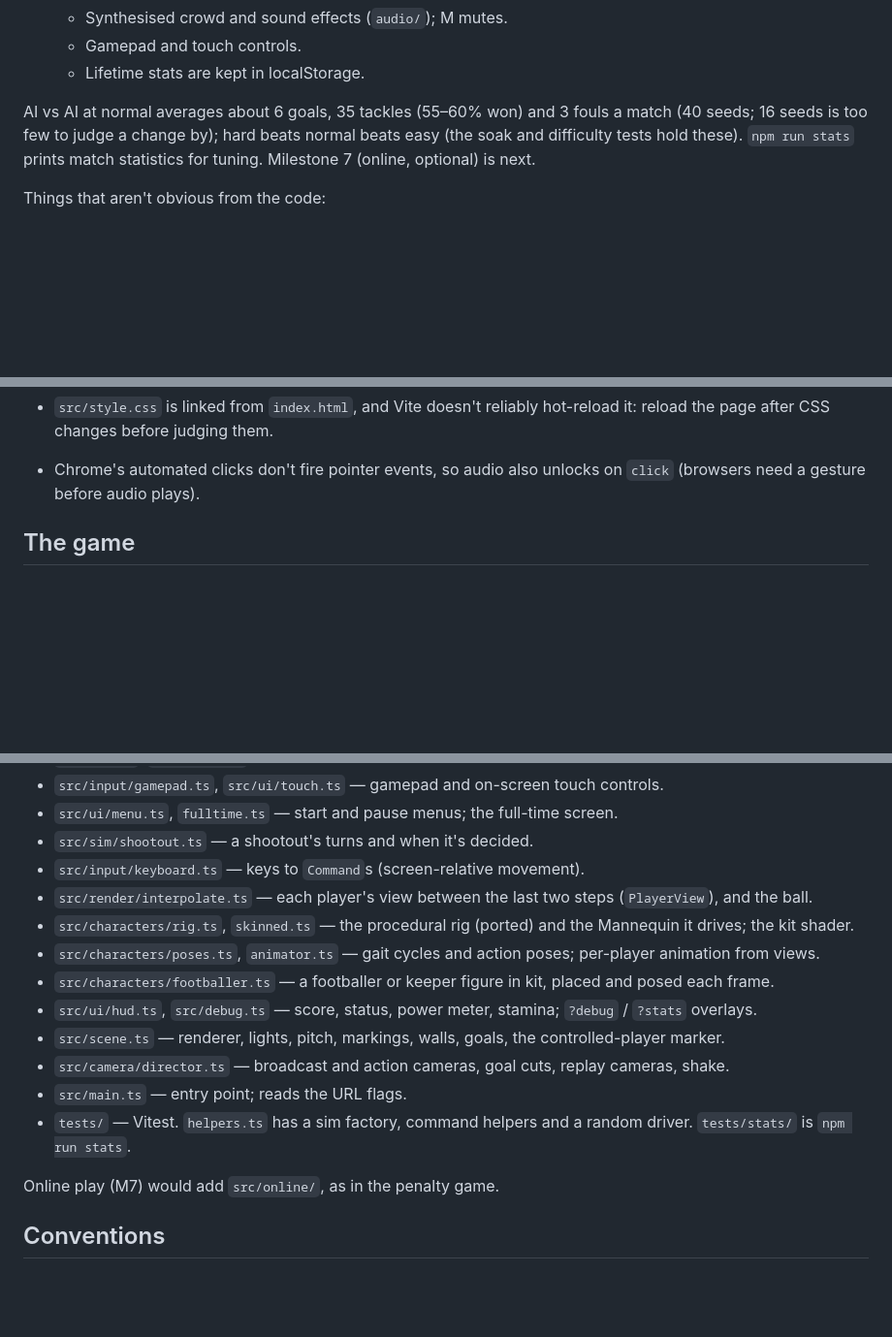
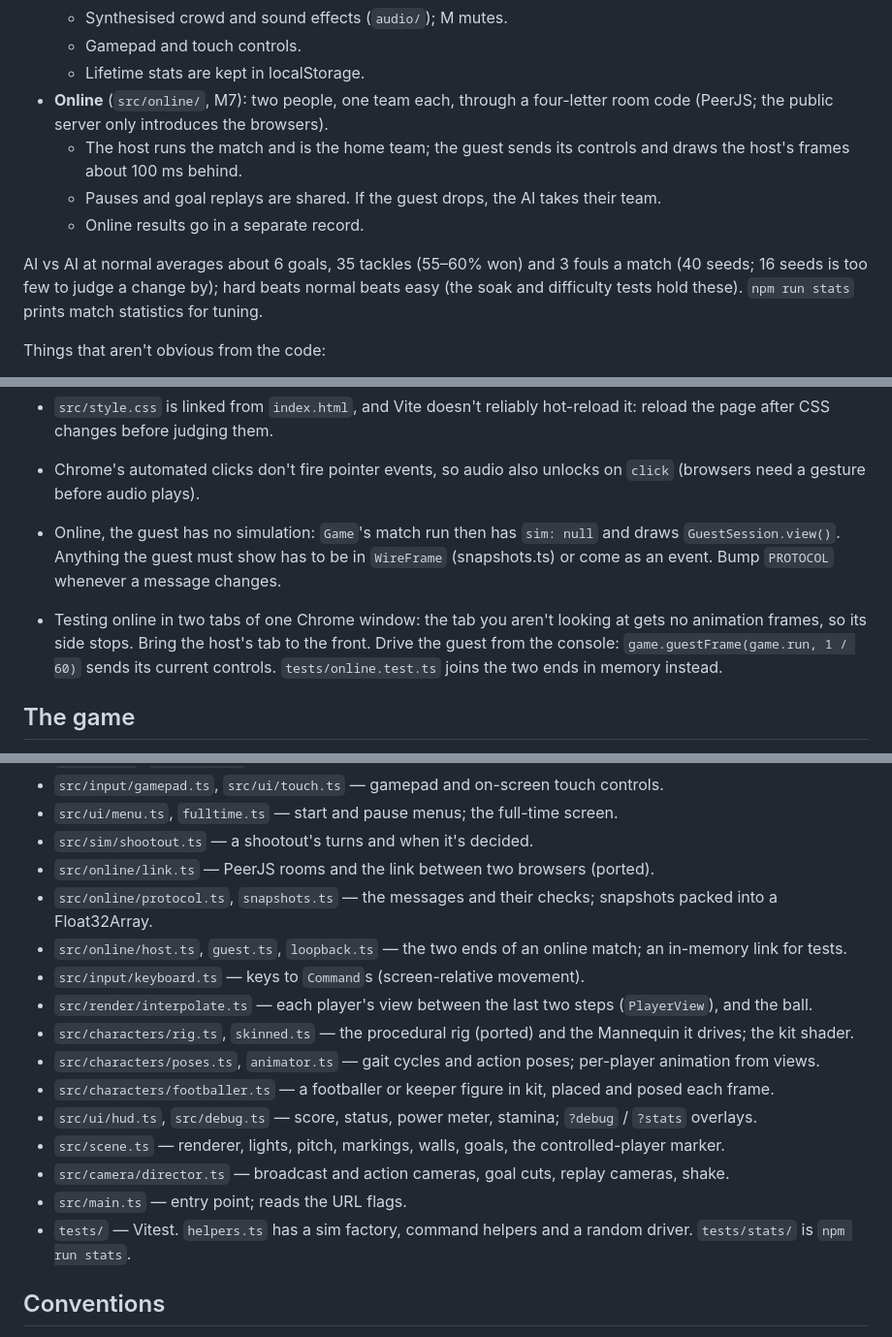
Before and after one commit to TanakritEuro/five-a-side, a Markdown page: CLAUDE.md, 3 parts joined by grey strips. Shown at 97% size. Drawn GitHub-style; blank space fills up the shorter version.

```diff
--- a/CLAUDE.md
+++ b/CLAUDE.md
@@ -68,10 +68,16 @@ stats. Kick-ins and goal clearances have a taker. Esc pauses.
   - Synthesised crowd and sound effects (`audio/`); M mutes.
   - Gamepad and touch controls.
   - Lifetime stats are kept in localStorage.
+- **Online** (`src/online/`, M7): two people, one team each, through a four-letter room
+  code (PeerJS; the public server only introduces the browsers).
+  - The host runs the match and is the home team; the guest sends its controls and draws
+    the host's frames about 100 ms behind.
+  - Pauses and goal replays are shared. If the guest drops, the AI takes their team.
+  - Online results go in a separate record.
 
 AI vs AI at normal averages about 6 goals, 35 tackles (55–60% won) and 3 fouls a match
 (40 seeds; 16 seeds is too few to judge a change by); hard beats normal beats easy (the soak and difficulty tests hold these). `npm run
-stats` prints match statistics for tuning. Milestone 7 (online, optional) is next.
+stats` prints match statistics for tuning.
 
 Things that aren't obvious from the code:
 - Rapier clamps angular velocity to a quarter turn per step (47 rad/s at 60 Hz). The ball
@@ -140,6 +146,13 @@ Things that aren't obvious from the code:
   reload the page after CSS changes before judging them.
 - Chrome's automated clicks don't fire pointer events, so audio also unlocks on `click`
   (browsers need a gesture before audio plays).
+- Online, the guest has no simulation: `Game`'s match run then has `sim: null` and
+  draws `GuestSession.view()`. Anything the guest must show has to be in `WireFrame`
+  (snapshots.ts) or come as an event. Bump `PROTOCOL` whenever a message changes.
+- Testing online in two tabs of one Chrome window: the tab you aren't looking at gets no
+  animation frames, so its side stops. Bring the host's tab to the front. Drive the guest
+  from the console: `game.guestFrame(game.run, 1 / 60)` sends its current controls.
+  `tests/online.test.ts` joins the two ends in memory instead.
 
 ## The game
 
@@ -273,6 +286,9 @@ The classic reference for this structure is Mat Buckland's "Simple Soccer" in
 - `src/input/gamepad.ts`, `src/ui/touch.ts` — gamepad and on-screen touch controls.
 - `src/ui/menu.ts`, `fulltime.ts` — start and pause menus; the full-time screen.
 - `src/sim/shootout.ts` — a shootout's turns and when it's decided.
+- `src/online/link.ts` — PeerJS rooms and the link between two browsers (ported).
+- `src/online/protocol.ts`, `snapshots.ts` — the messages and their checks; snapshots packed into a Float32Array.
+- `src/online/host.ts`, `guest.ts`, `loopback.ts` — the two ends of an online match; an in-memory link for tests.
 - `src/input/keyboard.ts` — keys to `Command`s (screen-relative movement).
 - `src/render/interpolate.ts` — each player's view between the last two steps (`PlayerView`), and the ball.
 - `src/characters/rig.ts`, `skinned.ts` — the procedural rig (ported) and the Mannequin it drives; the kit shader.
@@ -284,7 +300,6 @@ The classic reference for this structure is Mat Buckland's "Simple Soccer" in
 - `src/main.ts` — entry point; reads the URL flags.
 - `tests/` — Vitest. `helpers.ts` has a sim factory, command helpers and a random driver. `tests/stats/` is `npm run stats`.
 
-Online play (M7) would add `src/online/`, as in the penalty game.
 
 ## Conventions
 
```
Also changed, not shown: other parts of CLAUDE.md (+2 -2 lines), docs/milestone-7.md (+27 -0 lines).
